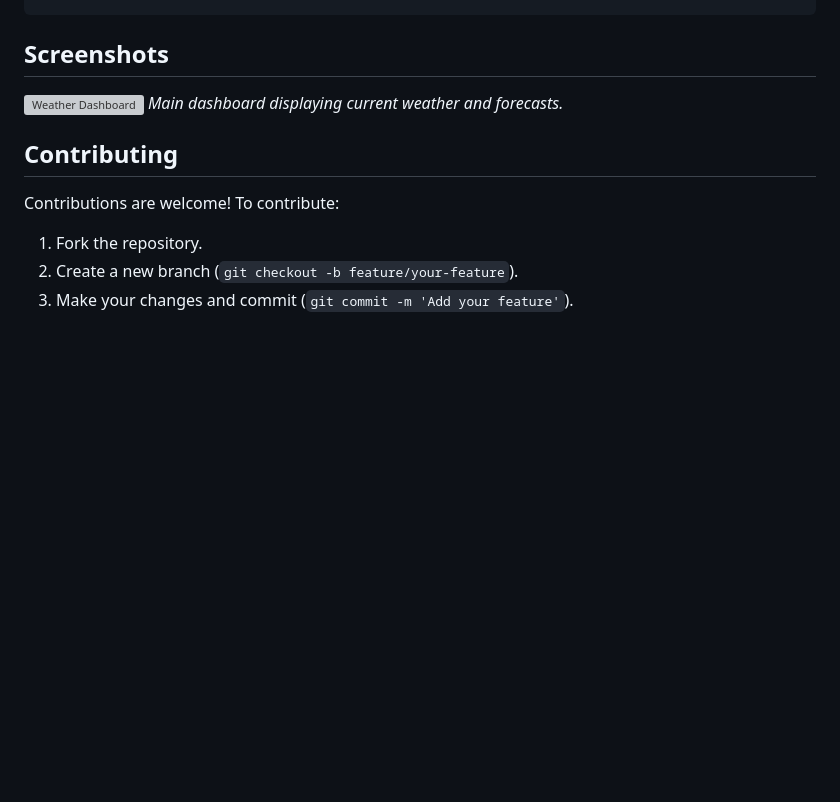
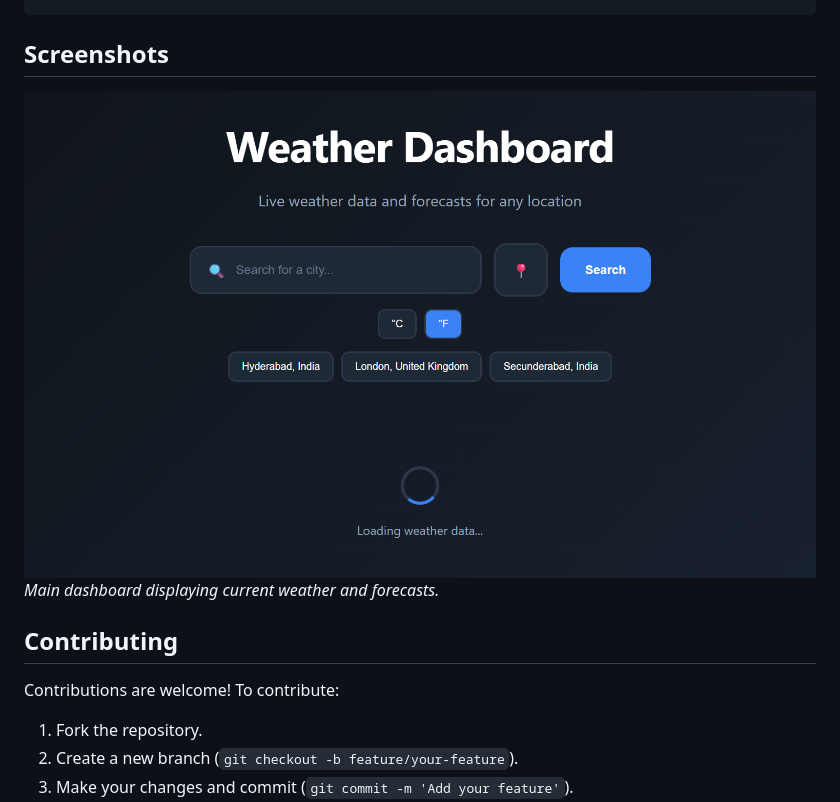
Before and after one commit to Samhith06/Weather-Dashboard, a Markdown page: README.md, the part around the change. Rendered like a GitHub page; blank space fills up the shorter version; grey boxes are pictures that could not be loaded.

```diff
--- a/README.md
+++ b/README.md
@@ -64,7 +64,7 @@ weather-dashboard/
 
 ## Screenshots
 
-![Weather Dashboard](screenshots/dashboard.png)
+![Weather Dashboard](./images/Image1.png)
 *Main dashboard displaying current weather and forecasts.*
 
 ## Contributing
```
